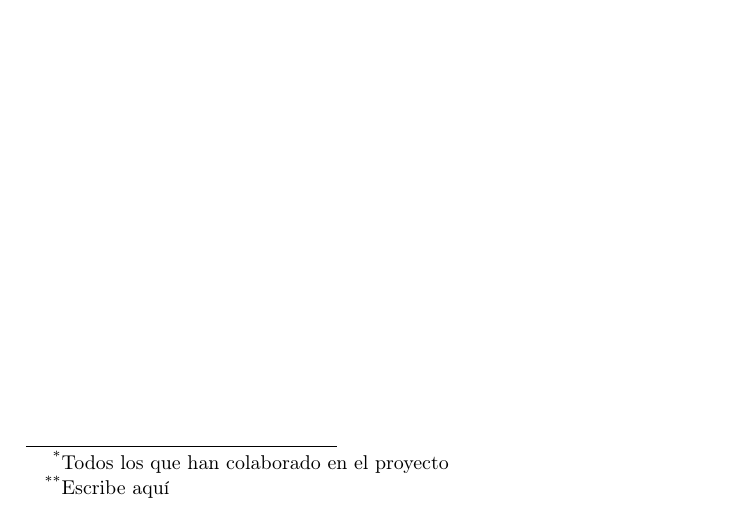
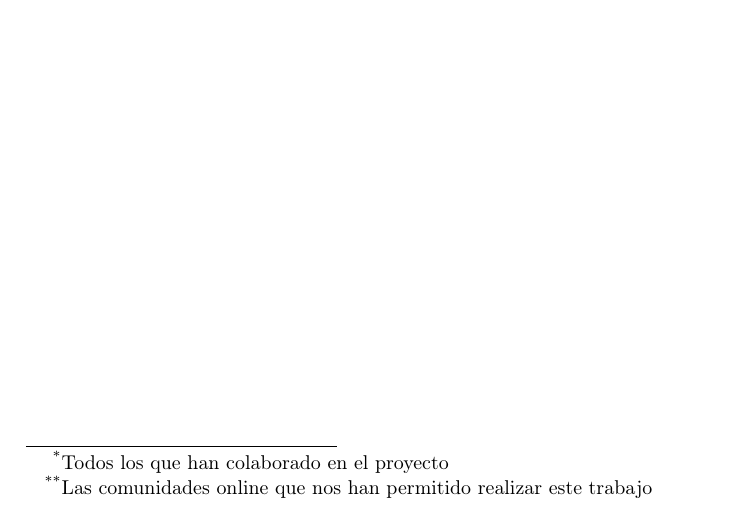
Before and after one commit to Envivi-git/News_analysis, a LaTeX document (answer/Preguntas.tex): part of page 1 of 9, cut so that both start at the same text. Compiled offline with pdfLaTeX.

Commit message:
Added thanks

```diff
--- a/answer/Preguntas.tex
+++ b/answer/Preguntas.tex
@@ -13,7 +13,7 @@ An\'alisis de tendencias sociales.%
 	Enrique Vilanova Vidal%
 		\thanks{Todos los que han colaborado en el proyecto}
 	\and Brais Suarez Souto
-		\thanks{Escribe aqu\'i}
+		\thanks{Las comunidades online que nos han permitido realizar este trabajo}
 	}
 
 }
```
Also changed, not shown: answer/Preguntas.pdf, 2 other files.
